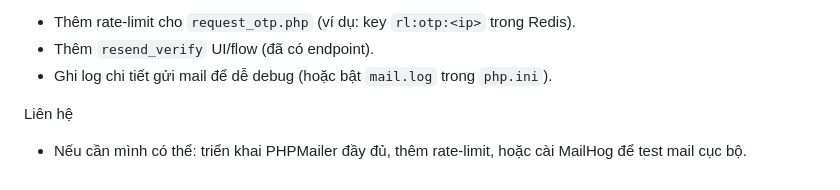
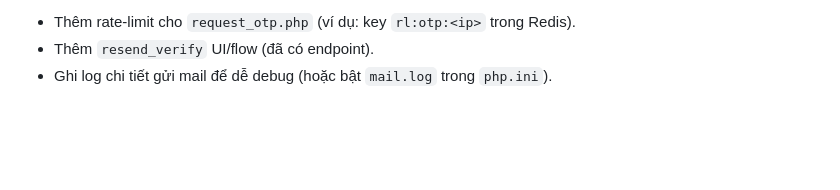
Before and after one commit to tda234574534243/sell-shop-SPU, a Markdown page: redis/README.md, the part around the change. GitHub-like rendering; blank space fills up the shorter version.

Commit message:
Update README to remove unnecessary suggestions
Removed contact information and suggestions for further development from the README.

```diff
--- a/redis/README.md
+++ b/redis/README.md
@@ -50,6 +50,3 @@ Gợi ý phát triển tiếp
 - Thêm rate-limit cho `request_otp.php` (ví dụ: key `rl:otp:<ip>` trong Redis).
 - Thêm `resend_verify` UI/flow (đã có endpoint).
 - Ghi log chi tiết gửi mail để dễ debug (hoặc bật `mail.log` trong `php.ini`).
-
-Liên hệ
-- Nếu cần mình có thể: triển khai PHPMailer đầy đủ, thêm rate-limit, hoặc cài MailHog để test mail cục bộ.
```
